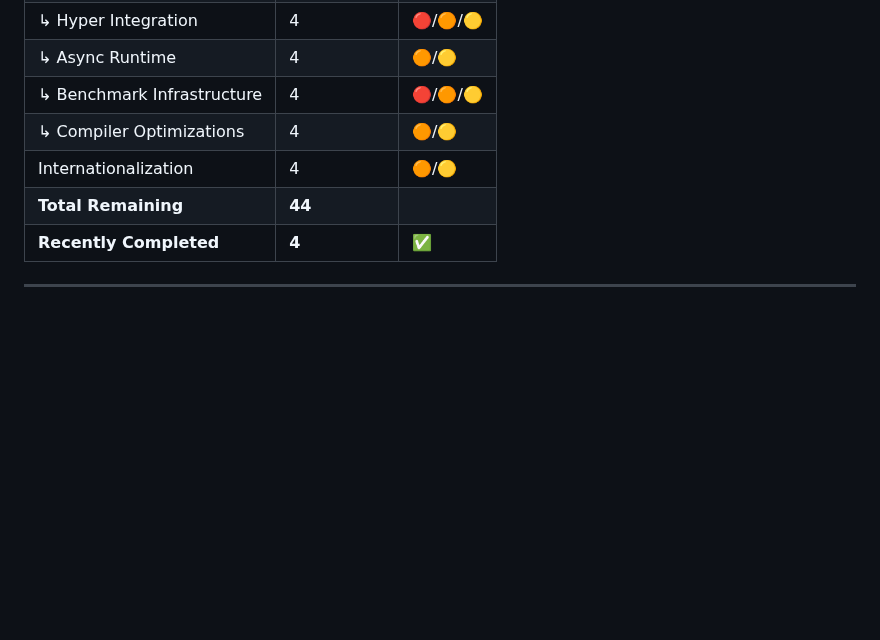
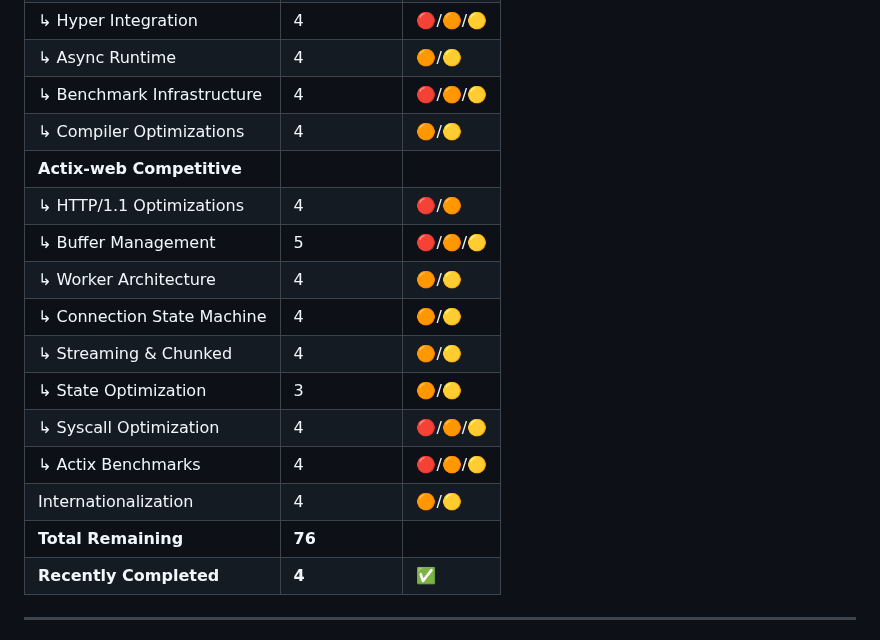
Before and after one commit to pegasusheavy/armature, a Markdown page: TODO.md, the part around one of its changes. Drawn GitHub-style; blank space fills up the shorter version.

```diff
--- a/TODO.md
+++ b/TODO.md
@@ -158,8 +238,17 @@ Goal: Achieve comparable performance to Axum on standard benchmarks (TechEmpower
 | ↳ Async Runtime | 4 | 🟠/🟡 |
 | ↳ Benchmark Infrastructure | 4 | 🔴/🟠/🟡 |
 | ↳ Compiler Optimizations | 4 | 🟠/🟡 |
+| **Actix-web Competitive** | | |
+| ↳ HTTP/1.1 Optimizations | 4 | 🔴/🟠 |
+| ↳ Buffer Management | 5 | 🔴/🟠/🟡 |
+| ↳ Worker Architecture | 4 | 🟠/🟡 |
+| ↳ Connection State Machine | 4 | 🟠/🟡 |
+| ↳ Streaming & Chunked | 4 | 🟠/🟡 |
+| ↳ State Optimization | 3 | 🟠/🟡 |
+| ↳ Syscall Optimization | 4 | 🔴/🟠/🟡 |
+| ↳ Actix Benchmarks | 4 | 🔴/🟠/🟡 |
 | Internationalization | 4 | 🟠/🟡 |
-| **Total Remaining** | **44** | |
+| **Total Remaining** | **76** | |
 | **Recently Completed** | **4** | ✅ |
 
 ---
```
Also changed, not shown: other parts of TODO.md (+80 -0 lines).
